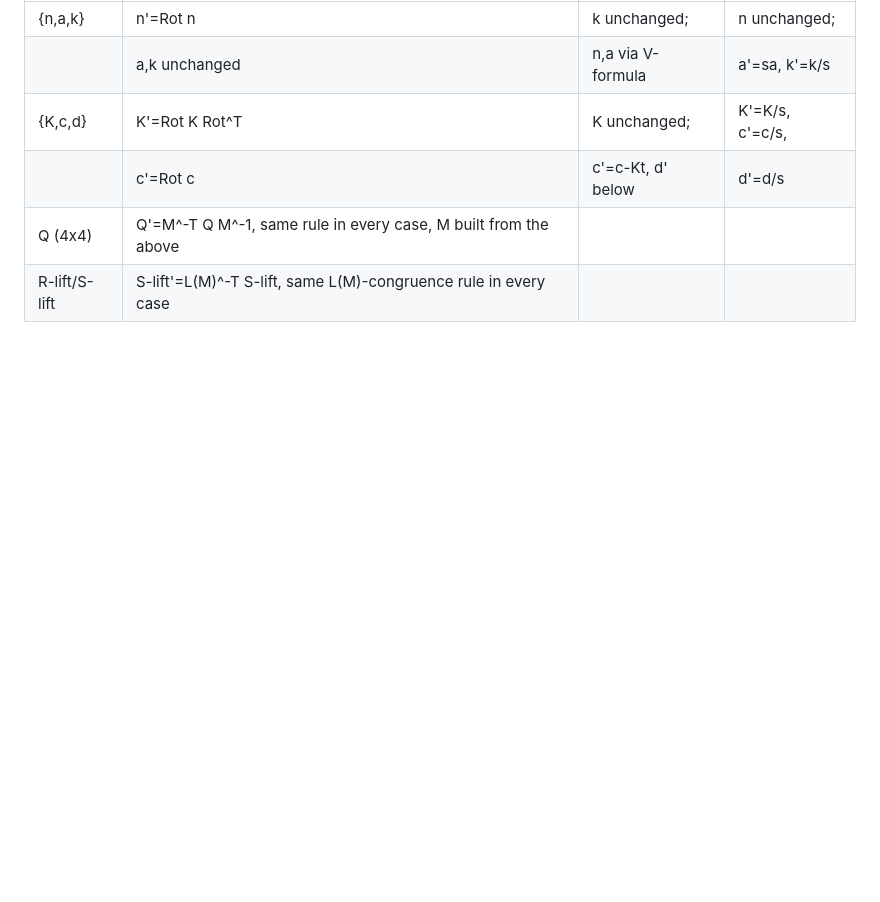
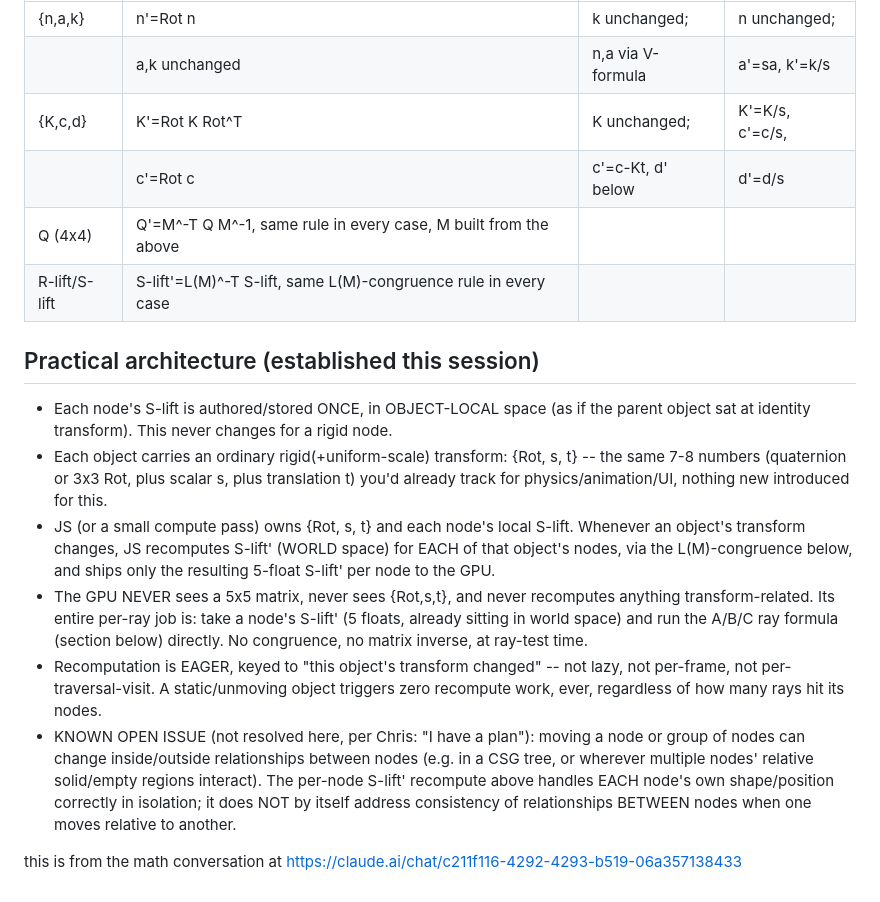
Before and after one commit to ccomparini/antisphere-explorer, a Markdown page: transforms.md, the part around one of its changes. GitHub-like rendering; blank space fills up the shorter version.

```diff
--- a/transforms.md
+++ b/transforms.md
@@ -114,3 +150,32 @@ S-lift=(-2,0,0,0.5,1.5). Translating by t=(1,0,0) (s=1, Rot=I):
 |              | c'=Rot c          | c'=c-Kt, d' below| d'=d/s            |
 | Q (4x4)      | Q'=M^-T Q M^-1, same rule in every case, M built from the above         |
 | R-lift/S-lift| S-lift'=L(M)^-T S-lift, same L(M)-congruence rule in every case         |
+
+
+## Practical architecture (established this session)
+
+- Each node's S-lift is authored/stored ONCE, in OBJECT-LOCAL space (as if the parent
+  object sat at identity transform). This never changes for a rigid node.
+- Each object carries an ordinary rigid(+uniform-scale) transform: {Rot, s, t} --
+  the same 7-8 numbers (quaternion or 3x3 Rot, plus scalar s, plus translation t)
+  you'd already track for physics/animation/UI, nothing new introduced for this.
+- JS (or a small compute pass) owns {Rot, s, t} and each node's local S-lift.
+  Whenever an object's transform changes, JS recomputes S-lift' (WORLD space) for
+  EACH of that object's nodes, via the L(M)-congruence below, and ships only the
+  resulting 5-float S-lift' per node to the GPU.
+- The GPU NEVER sees a 5x5 matrix, never sees {Rot,s,t}, and never recomputes
+  anything transform-related. Its entire per-ray job is: take a node's S-lift'
+  (5 floats, already sitting in world space) and run the A/B/C ray formula
+  (section below) directly. No congruence, no matrix inverse, at ray-test time.
+- Recomputation is EAGER, keyed to "this object's transform changed" -- not lazy,
+  not per-frame, not per-traversal-visit. A static/unmoving object triggers zero
+  recompute work, ever, regardless of how many rays hit its nodes.
+- KNOWN OPEN ISSUE (not resolved here, per Chris: "I have a plan"): moving a node
+  or group of nodes can change inside/outside relationships between nodes (e.g. in
+  a CSG tree, or wherever multiple nodes' relative solid/empty regions interact).
+  The per-node S-lift' recompute above handles EACH node's own shape/position
+  correctly in isolation; it does NOT by itself address consistency of
+  relationships BETWEEN nodes when one moves relative to another.
+
+
+this is from the math conversation at https://claude.ai/chat/c211f116-4292-4293-b519-06a357138433
```
Also changed, not shown: other parts of transforms.md (+66 -30 lines).
